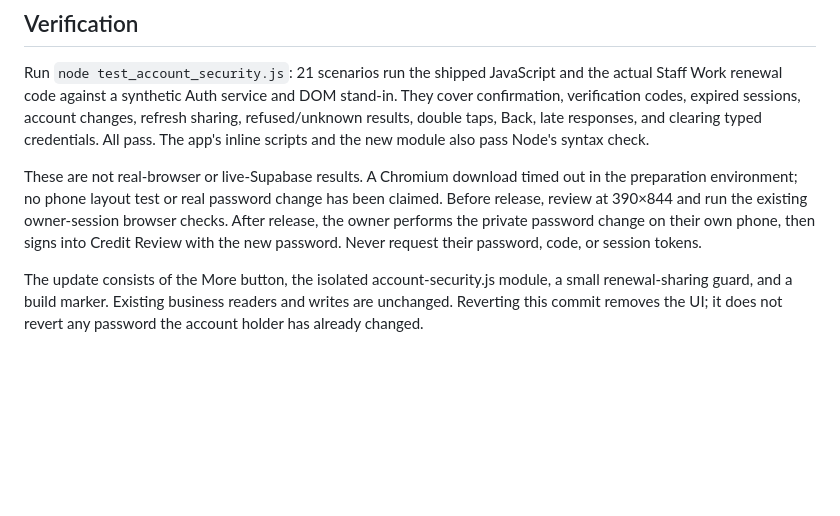
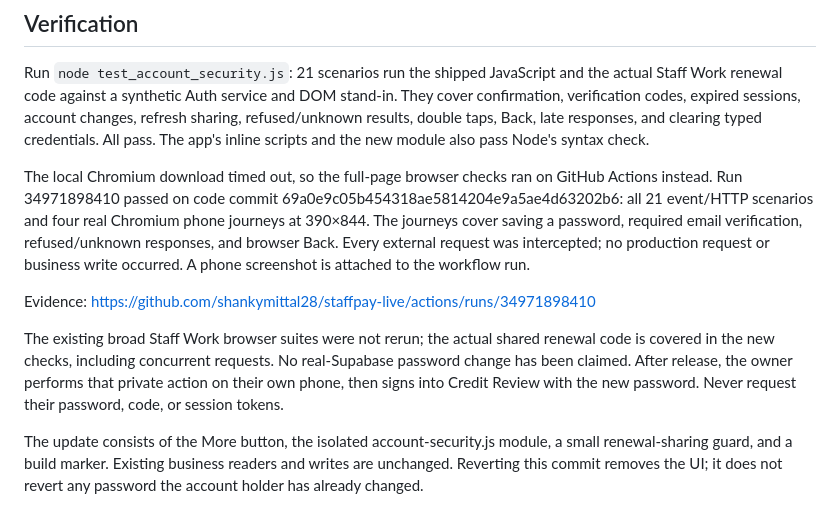
Before and after one commit to shankymittal28/staffpay-live, a Markdown page: PASSWORD-CHANGE.md, the part around the change. Rendered like a GitHub page; blank space fills up the shorter version.

Commit message:
Record the passing account-change phone browser checks

```diff
--- a/PASSWORD-CHANGE.md
+++ b/PASSWORD-CHANGE.md
@@ -38,11 +38,20 @@ account changes, refresh sharing, refused/unknown results, double taps, Back,
 late responses, and clearing typed credentials. All pass. The app's inline
 scripts and the new module also pass Node's syntax check.
 
-These are not real-browser or live-Supabase results. A Chromium download
-timed out in the preparation environment; no phone layout test or real
-password change has been claimed. Before release, review at 390×844 and run
-the existing owner-session browser checks. After release, the owner performs
-the private password change on their own phone, then signs into Credit Review
+The local Chromium download timed out, so the full-page browser checks ran
+on GitHub Actions instead. Run 34971898410 passed on code commit
+69a0e9c05b454318ae5814204e9a5ae4d63202b6: all 21 event/HTTP scenarios and four
+real Chromium phone journeys at 390×844. The journeys cover saving a password,
+required email verification, refused/unknown responses, and browser Back.
+Every external request was intercepted; no production request or business
+write occurred. A phone screenshot is attached to the workflow run.
+
+Evidence: https://github.com/shankymittal28/staffpay-live/actions/runs/34971898410
+
+The existing broad Staff Work browser suites were not rerun; the actual shared
+renewal code is covered in the new checks, including concurrent requests.
+No real-Supabase password change has been claimed. After release, the owner
+performs that private action on their own phone, then signs into Credit Review
 with the new password. Never request their password, code, or session tokens.
 
 The update consists of the More button, the isolated account-security.js
```
